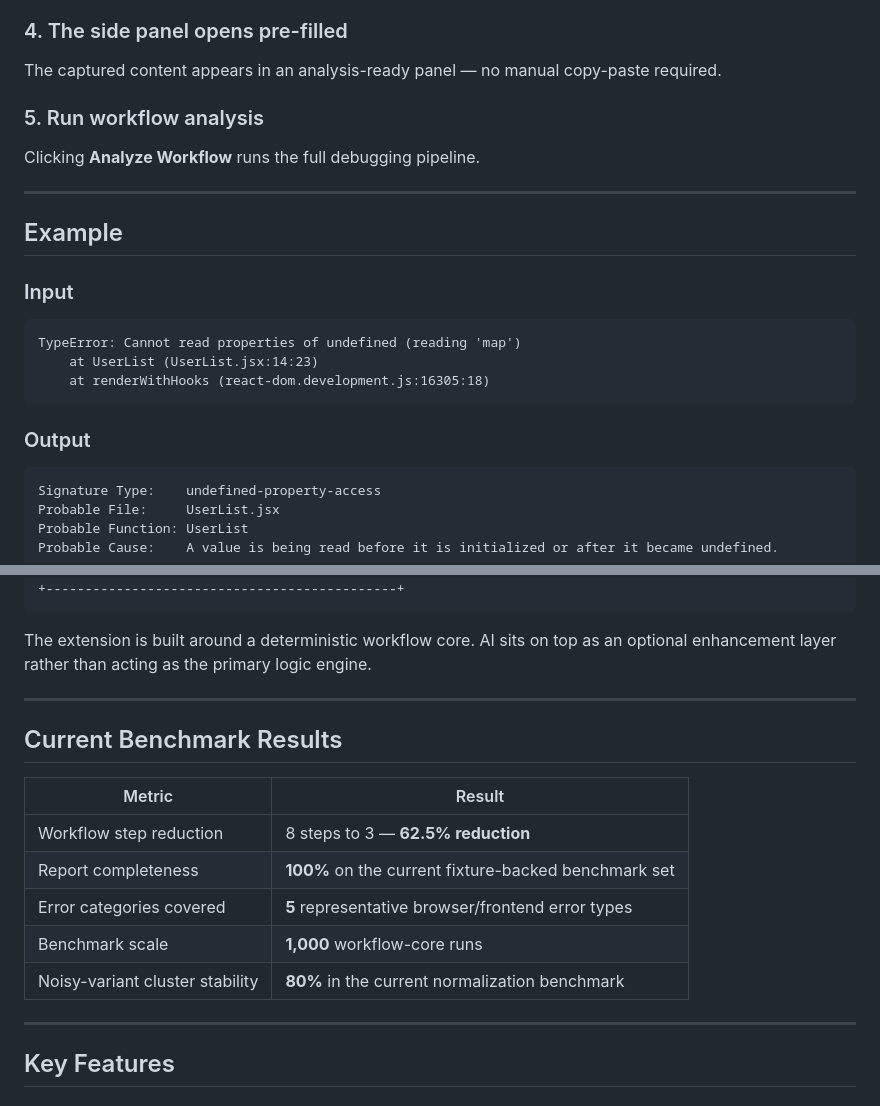
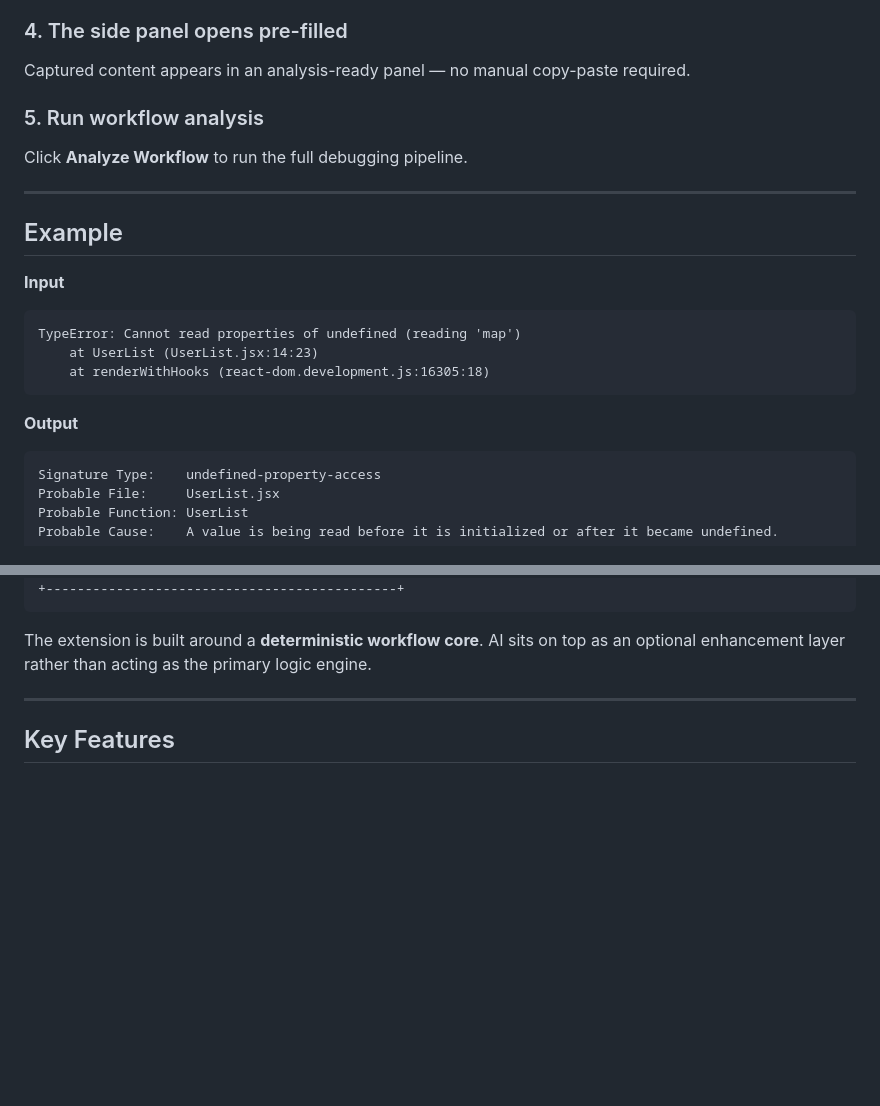
Before and after one commit to kritibehl/chrome-copilot, a Markdown page: README.md, 2 parts joined by grey strips. Rendered like a GitHub page; blank space fills up the shorter version.

````diff
--- a/README.md
+++ b/README.md
@@ -51,16 +53,16 @@ The extension gathers:
 - Capture timestamp
 
 ### 4. The side panel opens pre-filled
-The captured content appears in an analysis-ready panel — no manual copy-paste required.
+Captured content appears in an analysis-ready panel — no manual copy-paste required.
 
 ### 5. Run workflow analysis
-Clicking **Analyze Workflow** runs the full debugging pipeline.
+Click **Analyze Workflow** to run the full debugging pipeline.
 
 ---
 
 ## Example
 
-### Input
+**Input**
 
 ```
 TypeError: Cannot read properties of undefined (reading 'map')
@@ -68,7 +70,7 @@ TypeError: Cannot read properties of undefined (reading 'map')
     at renderWithHooks (react-dom.development.js:16305:18)
 ```
 
-### Output
+**Output**
 
 ```
 Signature Type:    undefined-property-access
@@ -151,19 +162,7 @@ The report is exported as Markdown — ready to copy or download as a `.md` file
 +---------------------------------------------+
 ```
 
-The extension is built around a deterministic workflow core. AI sits on top as an optional enhancement layer rather than acting as the primary logic engine.
-
----
-
-## Current Benchmark Results
-
-| Metric | Result |
-|---|---|
-| Workflow step reduction | 8 steps to 3 — **62.5% reduction** |
-| Report completeness | **100%** on the current fixture-backed benchmark set |
-| Error categories covered | **5** representative browser/frontend error types |
-| Benchmark scale | **1,000** workflow-core runs |
-| Noisy-variant cluster stability | **80%** in the current normalization benchmark |
+The extension is built around a **deterministic workflow core**. AI sits on top as an optional enhancement layer rather than acting as the primary logic engine.
 
 ---
 
````
Also changed, not shown: other parts of README.md (+45 -31 lines).
